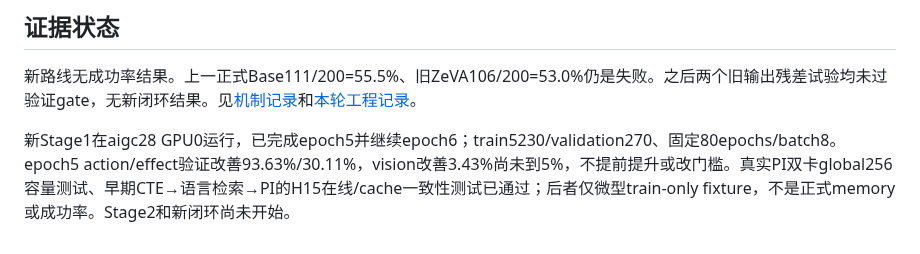
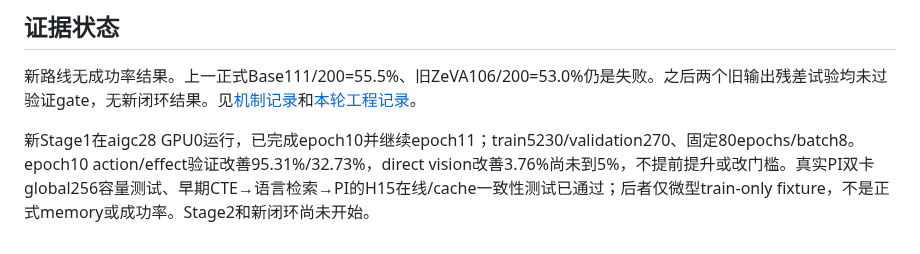
Before and after one commit to dsdfasfaac/zeva-vla, a Markdown page: docs/ZEVA_ROBOTWIN_METHOD_CN.md, the part around the change. Rendered like a GitHub page.

```diff
--- a/docs/ZEVA_ROBOTWIN_METHOD_CN.md
+++ b/docs/ZEVA_ROBOTWIN_METHOD_CN.md
@@ -64,4 +64,4 @@ Stage2 **全量训练PI0.5＋PBD**，冻结新CTE/memory/语言检索；global25
 
 新路线无成功率结果。上一正式Base111/200=55.5%、旧ZeVA106/200=53.0%仍是失败。之后两个旧输出残差试验均未过验证gate，无新闭环结果。见[机制记录](ZTEV2_POST_H15_MECHANISM_20260917.md)和[本轮工程记录](ZEVA_BEHAVIOR_EFFECT_20260918.md)。
 
-新Stage1在aigc28 GPU0运行，已完成epoch5并继续epoch6；train5230/validation270、固定80epochs/batch8。epoch5 action/effect验证改善93.63%/30.11%，vision改善3.43%尚未到5%，不提前提升或改门槛。真实PI双卡global256容量测试、早期CTE→语言检索→PI的H15在线/cache一致性测试已通过；后者仅微型train-only fixture，不是正式memory或成功率。Stage2和新闭环尚未开始。
+新Stage1在aigc28 GPU0运行，已完成epoch10并继续epoch11；train5230/validation270、固定80epochs/batch8。epoch10 action/effect验证改善95.31%/32.73%，direct vision改善3.76%尚未到5%，不提前提升或改门槛。真实PI双卡global256容量测试、早期CTE→语言检索→PI的H15在线/cache一致性测试已通过；后者仅微型train-only fixture，不是正式memory或成功率。Stage2和新闭环尚未开始。
```
Also changed, not shown: docs/ZEVA_BEHAVIOR_EFFECT_20260918.md (+3 -1 lines).
